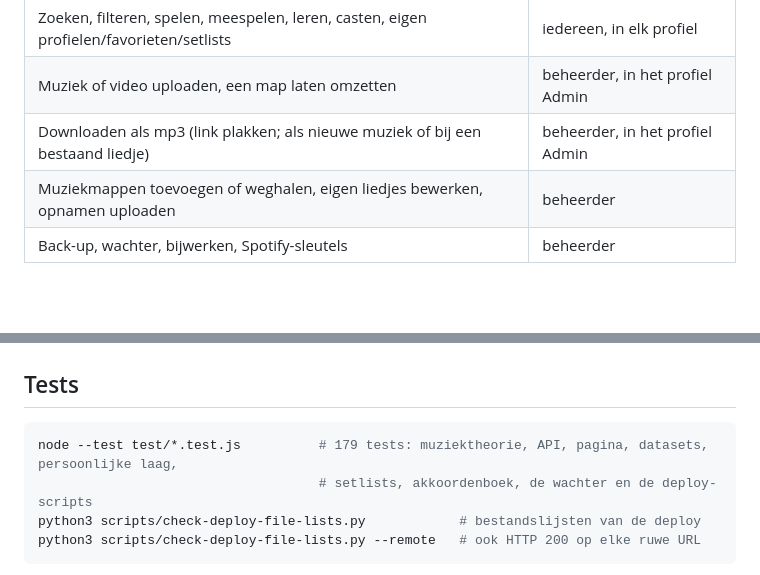
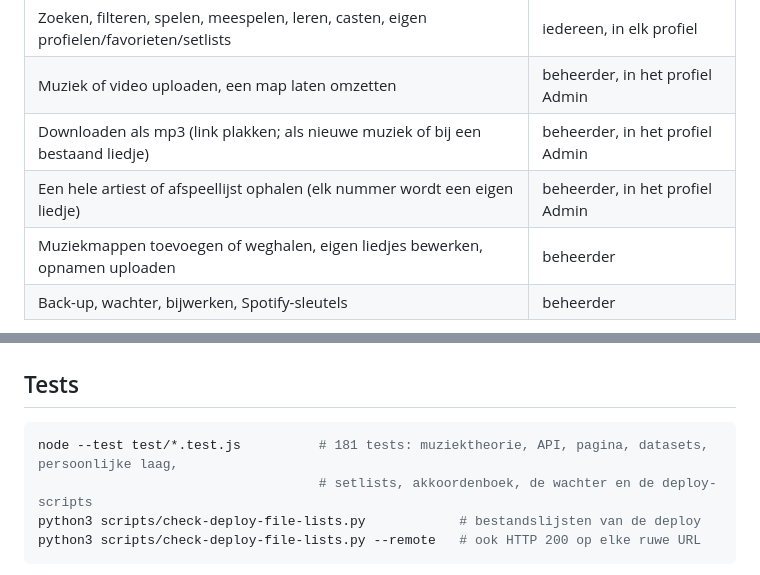
Before and after one commit to Theberas04/akkoordkast, a Markdown page: README.md, 2 parts joined by grey strips. Rendered like a GitHub page; blank space fills up the shorter version.

````diff
--- a/README.md
+++ b/README.md
@@ -183,6 +183,7 @@ Het toevoeggereedschap zit in een **eigen profiel** (`Admin`), niet in je gewone
 | Zoeken, filteren, spelen, meespelen, leren, casten, eigen profielen/favorieten/setlists | iedereen, in elk profiel |
 | Muziek of video uploaden, een map laten omzetten | beheerder, in het profiel Admin |
 | Downloaden als mp3 (link plakken; als nieuwe muziek of bij een bestaand liedje) | beheerder, in het profiel Admin |
+| Een hele artiest of afspeellijst ophalen (elk nummer wordt een eigen liedje) | beheerder, in het profiel Admin |
 | Muziekmappen toevoegen of weghalen, eigen liedjes bewerken, opnamen uploaden | beheerder |
 | Back-up, wachter, bijwerken, Spotify-sleutels | beheerder |
 
@@ -768,7 +769,7 @@ het gele pilletje in de kaart. Met **Nu kijken** forceer je een ronde.
 ## Tests
 
 ```bash
-node --test test/*.test.js          # 179 tests: muziektheorie, API, pagina, datasets, persoonlijke laag,
+node --test test/*.test.js          # 181 tests: muziektheorie, API, pagina, datasets, persoonlijke laag,
                                     # setlists, akkoordenboek, de wachter en de deploy-scripts
 python3 scripts/check-deploy-file-lists.py            # bestandslijsten van de deploy
 python3 scripts/check-deploy-file-lists.py --remote   # ook HTTP 200 op elke ruwe URL
````
Also changed, not shown: CHANGELOG.md (+20 -0 lines), docs/img/reeks-kaart.png (added), docs/img/reeks-klaar.png (added), docs/img/reeks-lijst.png (added), 9 other files.
